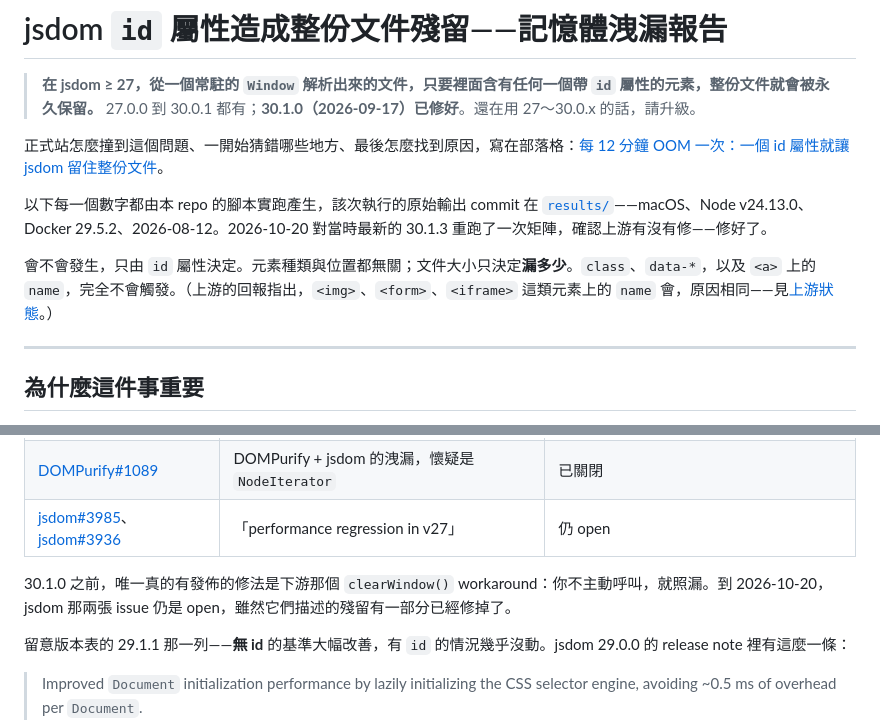
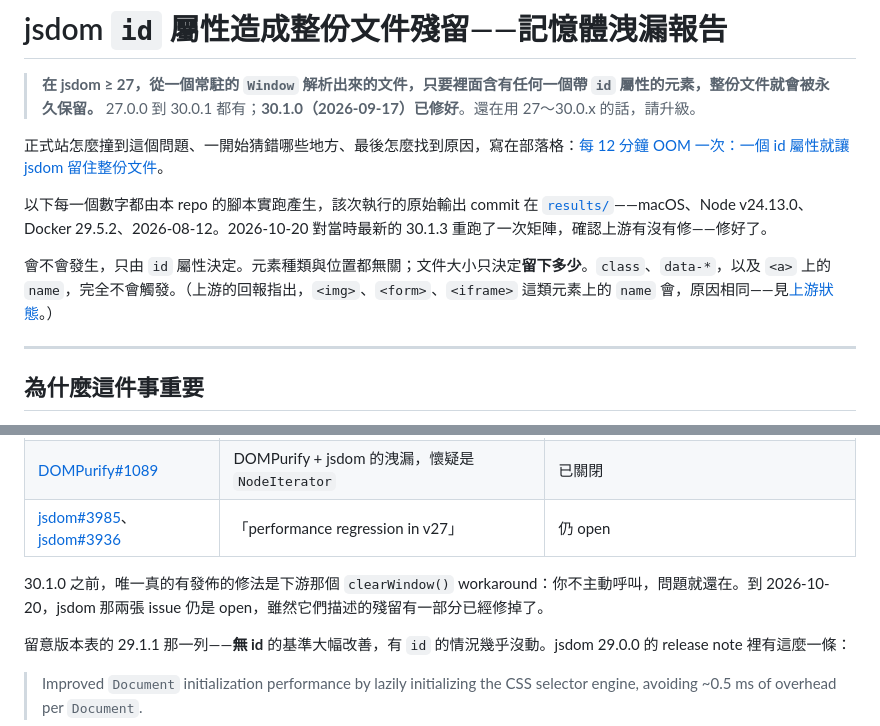
Before and after one commit to j620656786206/jsdom-id-retention-report, a Markdown page: README.zh-TW.md, 2 parts joined by grey strips. Rendered like a GitHub page.

Commit message:
docs(zh-TW): 「漏多少／照漏」改成留下多少／問題就還在
Co-Authored-By: Claude Opus 5.5 <noreply@anthropic.com>
Claude-Session: https://claude.ai/code/session_01A6s6yrfxho3L7cvDyn1rMZ

```diff
--- a/README.zh-TW.md
+++ b/README.zh-TW.md
@@ -8,7 +8,7 @@
 
 以下每一個數字都由本 repo 的腳本實跑產生，該次執行的原始輸出 commit 在 [`results/`](results/)——macOS、Node v24.13.0、Docker 29.5.2、2026-08-12。2026-10-20 對當時最新的 30.1.3 重跑了一次矩陣，確認上游有沒有修——修好了。
 
-會不會發生，只由 `id` 屬性決定。元素種類與位置都無關；文件大小只決定**漏多少**。`class`、`data-*`，以及 `<a>` 上的 `name`，完全不會觸發。（上游的回報指出，`<img>`、`<form>`、`<iframe>` 這類元素上的 `name` 會，原因相同——見[上游狀態](#上游狀態)。）
+會不會發生，只由 `id` 屬性決定。元素種類與位置都無關；文件大小只決定**留下多少**。`class`、`data-*`，以及 `<a>` 上的 `name`，完全不會觸發。（上游的回報指出，`<img>`、`<form>`、`<iframe>` 這類元素上的 `name` 會，原因相同——見[上游狀態](#上游狀態)。）
 
 ---
 
@@ -171,7 +171,7 @@ GC roots
 | [DOMPurify#1089](https://github.com/cure53/DOMPurify/issues/1089) | DOMPurify + jsdom 的洩漏，懷疑是 `NodeIterator` | 已關閉 |
 | [jsdom#3985](https://github.com/jsdom/jsdom/issues/3985)、[jsdom#3936](https://github.com/jsdom/jsdom/issues/3936) | 「performance regression in v27」 | 仍 open |
 
-30.1.0 之前，唯一真的有發佈的修法是下游那個 `clearWindow()` workaround：你不主動呼叫，就照漏。到 2026-10-20，jsdom 那兩張 issue 仍是 open，雖然它們描述的殘留有一部分已經修掉了。
+30.1.0 之前，唯一真的有發佈的修法是下游那個 `clearWindow()` workaround：你不主動呼叫，問題就還在。到 2026-10-20，jsdom 那兩張 issue 仍是 open，雖然它們描述的殘留有一部分已經修掉了。
 
 留意版本表的 29.1.1 那一列——**無 id** 的基準大幅改善，有 `id` 的情況幾乎沒動。jsdom 29.0.0 的 release note 裡有這麼一條：
 
```
